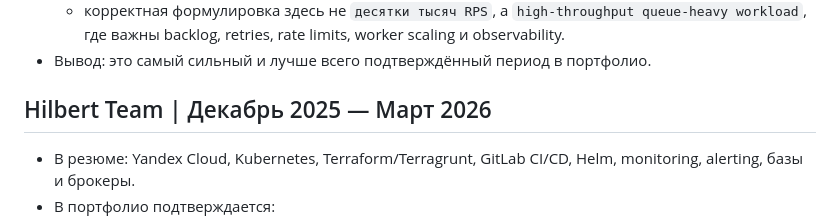
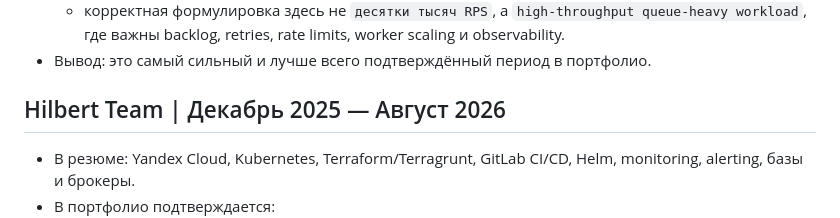
Before and after one commit to tyurinmacsim-ops/portfolio, a Markdown page: docs/RESUME_PORTFOLIO_MAP.md, the part around the change. Drawn GitHub-style.

Commit message:
Correct Hilbert Team employment dates through August 2026

```diff
--- a/docs/RESUME_PORTFOLIO_MAP.md
+++ b/docs/RESUME_PORTFOLIO_MAP.md
@@ -31,7 +31,7 @@
   - корректная формулировка здесь не `десятки тысяч RPS`, а `high-throughput queue-heavy workload`, где важны backlog, retries, rate limits, worker scaling и observability.
 - Вывод: это самый сильный и лучше всего подтверждённый период в портфолио.
 
-## Hilbert Team | Декабрь 2025 — Март 2026
+## Hilbert Team | Декабрь 2025 — Август 2026
 
 - В резюме: Yandex Cloud, Kubernetes, Terraform/Terragrunt, GitLab CI/CD, Helm, monitoring, alerting, базы и брокеры.
 - В портфолио подтверждается:
```
